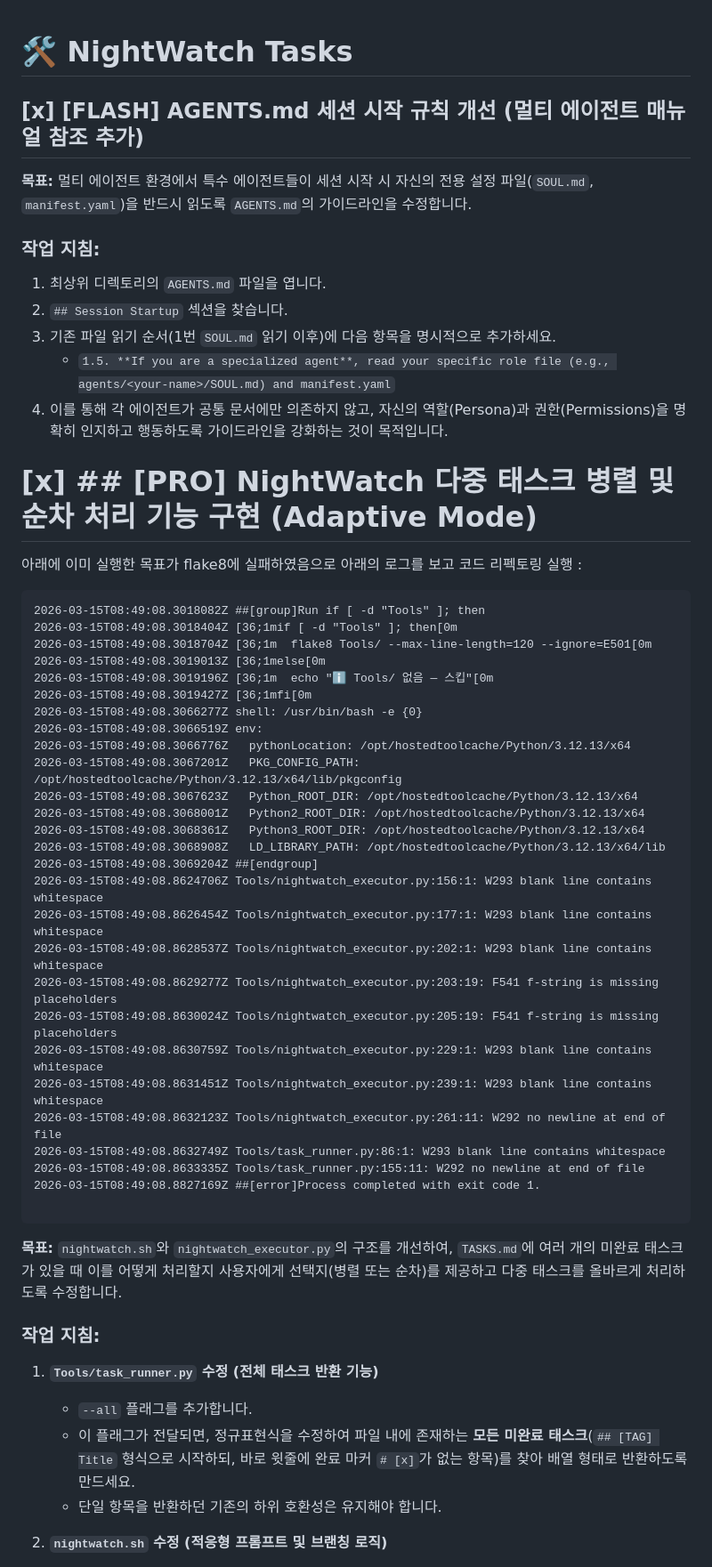
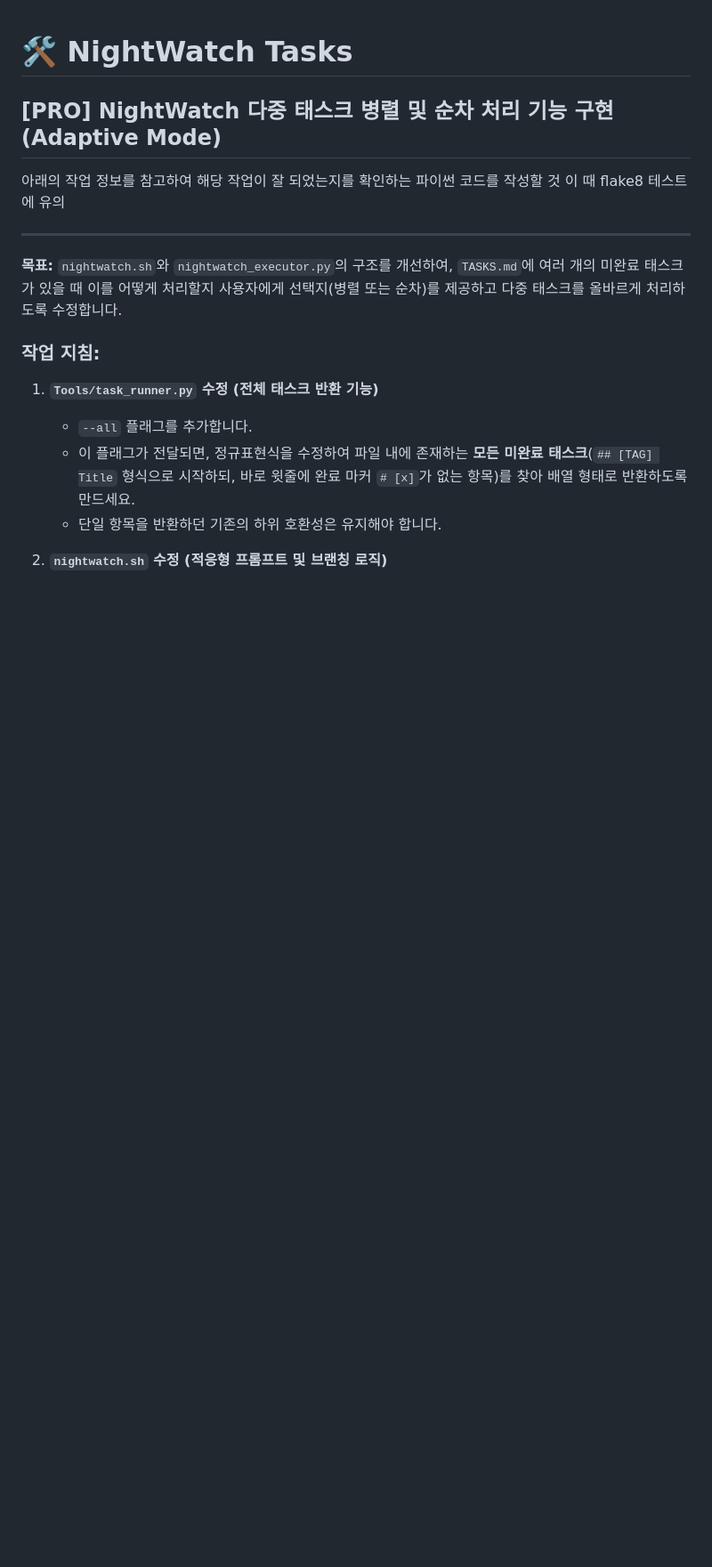
Before and after one commit to kimpossible-TY/Partial-Differential-Equations, a Markdown page: TASKS.md, the part around the change. Shown at 89% size. GitHub-like rendering; blank space fills up the shorter version.

Commit message:
plan: trigger NightWatch for 'NightWatch 다중 태스크 병렬 및 순차 처리 기능 구현 (Adaptive Mode)'

````diff
--- a/TASKS.md
+++ b/TASKS.md
@@ -1,50 +1,10 @@
 # 🛠️ NightWatch Tasks
 
-## [x] [FLASH] AGENTS.md 세션 시작 규칙 개선 (멀티 에이전트 매뉴얼 참조 추가)
+## [PRO] NightWatch 다중 태스크 병렬 및 순차 처리 기능 구현 (Adaptive Mode)
 
-**목표:** 멀티 에이전트 환경에서 특수 에이전트들이 세션 시작 시 자신의 전용 설정 파일(`SOUL.md`, `manifest.yaml`)을 반드시 읽도록 `AGENTS.md`의 가이드라인을 수정합니다.
+아래의 작업 정보를 참고하여 해당 작업이 잘 되었는지를 확인하는 파이썬 코드를 작성할 것  이 때 flake8 테스트에 유의
 
-### 작업 지침:
-1. 최상위 디렉토리의 `AGENTS.md` 파일을 엽니다.
-2. `## Session Startup` 섹션을 찾습니다.
-3. 기존 파일 읽기 순서(1번 `SOUL.md` 읽기 이후)에 다음 항목을 명시적으로 추가하세요.
-   - `1.5. **If you are a specialized agent**, read your specific role file (e.g., agents/<your-name>/SOUL.md) and manifest.yaml`
-4. 이를 통해 각 에이전트가 공통 문서에만 의존하지 않고, 자신의 역할(Persona)과 권한(Permissions)을 명확히 인지하고 행동하도록 가이드라인을 강화하는 것이 목적입니다.
-
-# [x] ## [PRO] NightWatch 다중 태스크 병렬 및 순차 처리 기능 구현 (Adaptive Mode)
-
-아래에 이미 실행한 목표가 flake8에 실패하였음으로 아래의 로그를 보고 코드 리펙토링 실행 :
-
-```log
-2026-03-15T08:49:08.3018082Z ##[group]Run if [ -d "Tools" ]; then
-2026-03-15T08:49:08.3018404Z [36;1mif [ -d "Tools" ]; then[0m
-2026-03-15T08:49:08.3018704Z [36;1m  flake8 Tools/ --max-line-length=120 --ignore=E501[0m
-2026-03-15T08:49:08.3019013Z [36;1melse[0m
-2026-03-15T08:49:08.3019196Z [36;1m  echo "ℹ️ Tools/ 없음 — 스킵"[0m
-2026-03-15T08:49:08.3019427Z [36;1mfi[0m
-2026-03-15T08:49:08.3066277Z shell: /usr/bin/bash -e {0}
-2026-03-15T08:49:08.3066519Z env:
-2026-03-15T08:49:08.3066776Z   pythonLocation: /opt/hostedtoolcache/Python/3.12.13/x64
-2026-03-15T08:49:08.3067201Z   PKG_CONFIG_PATH: /opt/hostedtoolcache/Python/3.12.13/x64/lib/pkgconfig
-2026-03-15T08:49:08.3067623Z   Python_ROOT_DIR: /opt/hostedtoolcache/Python/3.12.13/x64
-2026-03-15T08:49:08.3068001Z   Python2_ROOT_DIR: /opt/hostedtoolcache/Python/3.12.13/x64
-2026-03-15T08:49:08.3068361Z   Python3_ROOT_DIR: /opt/hostedtoolcache/Python/3.12.13/x64
-2026-03-15T08:49:08.3068908Z   LD_LIBRARY_PATH: /opt/hostedtoolcache/Python/3.12.13/x64/lib
-2026-03-15T08:49:08.3069204Z ##[endgroup]
-2026-03-15T08:49:08.8624706Z Tools/nightwatch_executor.py:156:1: W293 blank line contains whitespace
-2026-03-15T08:49:08.8626454Z Tools/nightwatch_executor.py:177:1: W293 blank line contains whitespace
-2026-03-15T08:49:08.8628537Z Tools/nightwatch_executor.py:202:1: W293 blank line contains whitespace
-2026-03-15T08:49:08.8629277Z Tools/nightwatch_executor.py:203:19: F541 f-string is missing placeholders
-2026-03-15T08:49:08.8630024Z Tools/nightwatch_executor.py:205:19: F541 f-string is missing placeholders
-2026-03-15T08:49:08.8630759Z Tools/nightwatch_executor.py:229:1: W293 blank line contains whitespace
-2026-03-15T08:49:08.8631451Z Tools/nightwatch_executor.py:239:1: W293 blank line contains whitespace
-2026-03-15T08:49:08.8632123Z Tools/nightwatch_executor.py:261:11: W292 no newline at end of file
-2026-03-15T08:49:08.8632749Z Tools/task_runner.py:86:1: W293 blank line contains whitespace
-2026-03-15T08:49:08.8633335Z Tools/task_runner.py:155:11: W292 no newline at end of file
-2026-03-15T08:49:08.8827169Z ##[error]Process completed with exit code 1.
-
-```
-
+---
 **목표:** `nightwatch.sh`와 `nightwatch_executor.py`의 구조를 개선하여, `TASKS.md`에 여러 개의 미완료 태스크가 있을 때 이를 어떻게 처리할지 사용자에게 선택지(병렬 또는 순차)를 제공하고 다중 태스크를 올바르게 처리하도록 수정합니다.
 
 ### 작업 지침:
````
